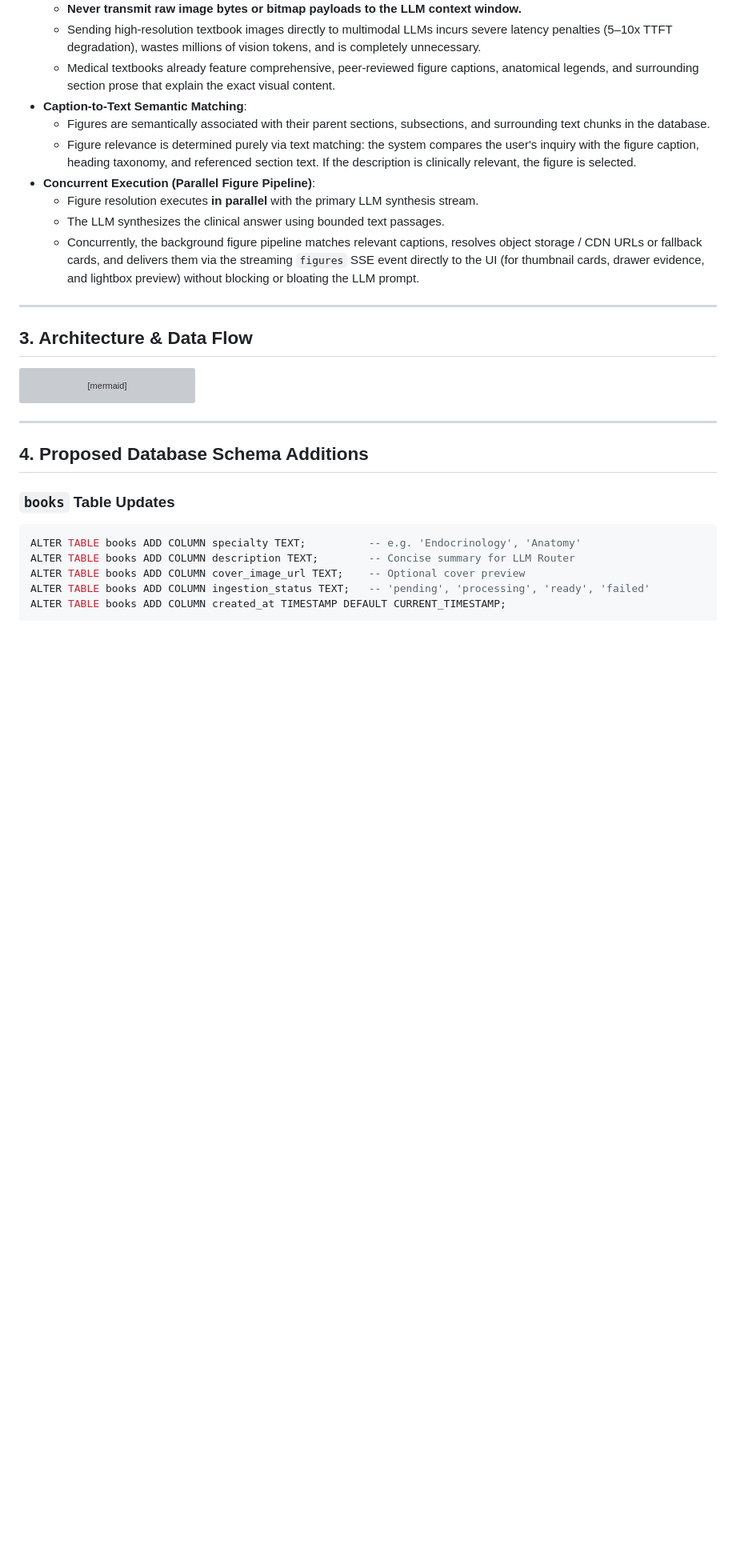
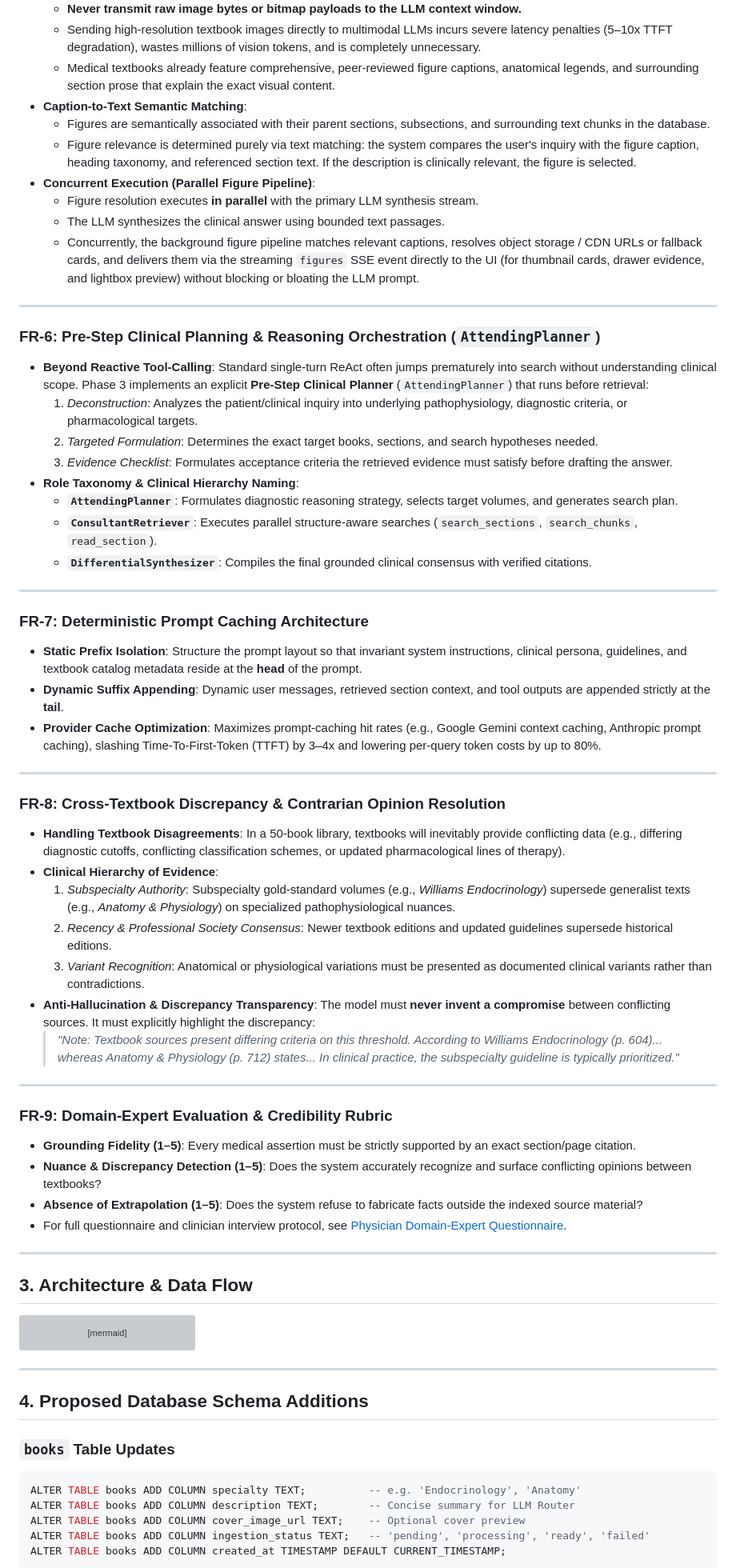
Before and after one commit to argv26/Text-Book-RAG, a Markdown page: docs/phase-3-requirements.md, the part around the change. Shown at 80% size. Rendered like a GitHub page; blank space fills up the shorter version; grey boxes are pictures that could not be loaded.

Commit message:
docs(phase-3): add AttendingPlanner reasoning, prompt caching, and physician questionnaire for textbook discrepancies

```diff
--- a/docs/phase-3-requirements.md
+++ b/docs/phase-3-requirements.md
@@ -64,6 +64,44 @@ Scaling to 50 textbooks introduces three fundamental architectural bottlenecks t
   - Figure resolution executes **in parallel** with the primary LLM synthesis stream.
   - The LLM synthesizes the clinical answer using bounded text passages.
   - Concurrently, the background figure pipeline matches relevant captions, resolves object storage / CDN URLs or fallback cards, and delivers them via the streaming `figures` SSE event directly to the UI (for thumbnail cards, drawer evidence, and lightbox preview) without blocking or bloating the LLM prompt.
+
+---
+
+### FR-6: Pre-Step Clinical Planning & Reasoning Orchestration (`AttendingPlanner`)
+* **Beyond Reactive Tool-Calling**: Standard single-turn ReAct often jumps prematurely into search without understanding clinical scope. Phase 3 implements an explicit **Pre-Step Clinical Planner** (`AttendingPlanner`) that runs before retrieval:
+  1. *Deconstruction*: Analyzes the patient/clinical inquiry into underlying pathophysiology, diagnostic criteria, or pharmacological targets.
+  2. *Targeted Formulation*: Determines the exact target books, sections, and search hypotheses needed.
+  3. *Evidence Checklist*: Formulates acceptance criteria the retrieved evidence must satisfy before drafting the answer.
+* **Role Taxonomy & Clinical Hierarchy Naming**:
+  - **`AttendingPlanner`**: Formulates diagnostic reasoning strategy, selects target volumes, and generates search plan.
+  - **`ConsultantRetriever`**: Executes parallel structure-aware searches (`search_sections`, `search_chunks`, `read_section`).
+  - **`DifferentialSynthesizer`**: Compiles the final grounded clinical consensus with verified citations.
+
+---
+
+### FR-7: Deterministic Prompt Caching Architecture
+* **Static Prefix Isolation**: Structure the prompt layout so that invariant system instructions, clinical persona, guidelines, and textbook catalog metadata reside at the **head** of the prompt.
+* **Dynamic Suffix Appending**: Dynamic user messages, retrieved section context, and tool outputs are appended strictly at the **tail**.
+* **Provider Cache Optimization**: Maximizes prompt-caching hit rates (e.g., Google Gemini context caching, Anthropic prompt caching), slashing Time-To-First-Token (TTFT) by 3–4x and lowering per-query token costs by up to 80%.
+
+---
+
+### FR-8: Cross-Textbook Discrepancy & Contrarian Opinion Resolution
+* **Handling Textbook Disagreements**: In a 50-book library, textbooks will inevitably provide conflicting data (e.g., differing diagnostic cutoffs, conflicting classification schemes, or updated pharmacological lines of therapy).
+* **Clinical Hierarchy of Evidence**:
+  1. *Subspecialty Authority*: Subspecialty gold-standard volumes (e.g., *Williams Endocrinology*) supersede generalist texts (e.g., *Anatomy & Physiology*) on specialized pathophysiological nuances.
+  2. *Recency & Professional Society Consensus*: Newer textbook editions and updated guidelines supersede historical editions.
+  3. *Variant Recognition*: Anatomical or physiological variations must be presented as documented clinical variants rather than contradictions.
+* **Anti-Hallucination & Discrepancy Transparency**: The model must **never invent a compromise** between conflicting sources. It must explicitly highlight the discrepancy:
+  > *"Note: Textbook sources present differing criteria on this threshold. According to Williams Endocrinology (p. 604)... whereas Anatomy & Physiology (p. 712) states... In clinical practice, the subspecialty guideline is typically prioritized."*
+
+---
+
+### FR-9: Domain-Expert Evaluation & Credibility Rubric
+* **Grounding Fidelity (1–5)**: Every medical assertion must be strictly supported by an exact section/page citation.
+* **Nuance & Discrepancy Detection (1–5)**: Does the system accurately recognize and surface conflicting opinions between textbooks?
+* **Absence of Extrapolation (1–5)**: Does the system refuse to fabricate facts outside the indexed source material?
+* For full questionnaire and clinician interview protocol, see [Physician Domain-Expert Questionnaire](file:///c:/Users/govin/Desktop/projects/Text-Book-RAG/docs/physician-questionnaire.md).
 
 ---
 
```
Also changed, not shown: docs/physician-questionnaire.md (added, +114 -0 lines).
